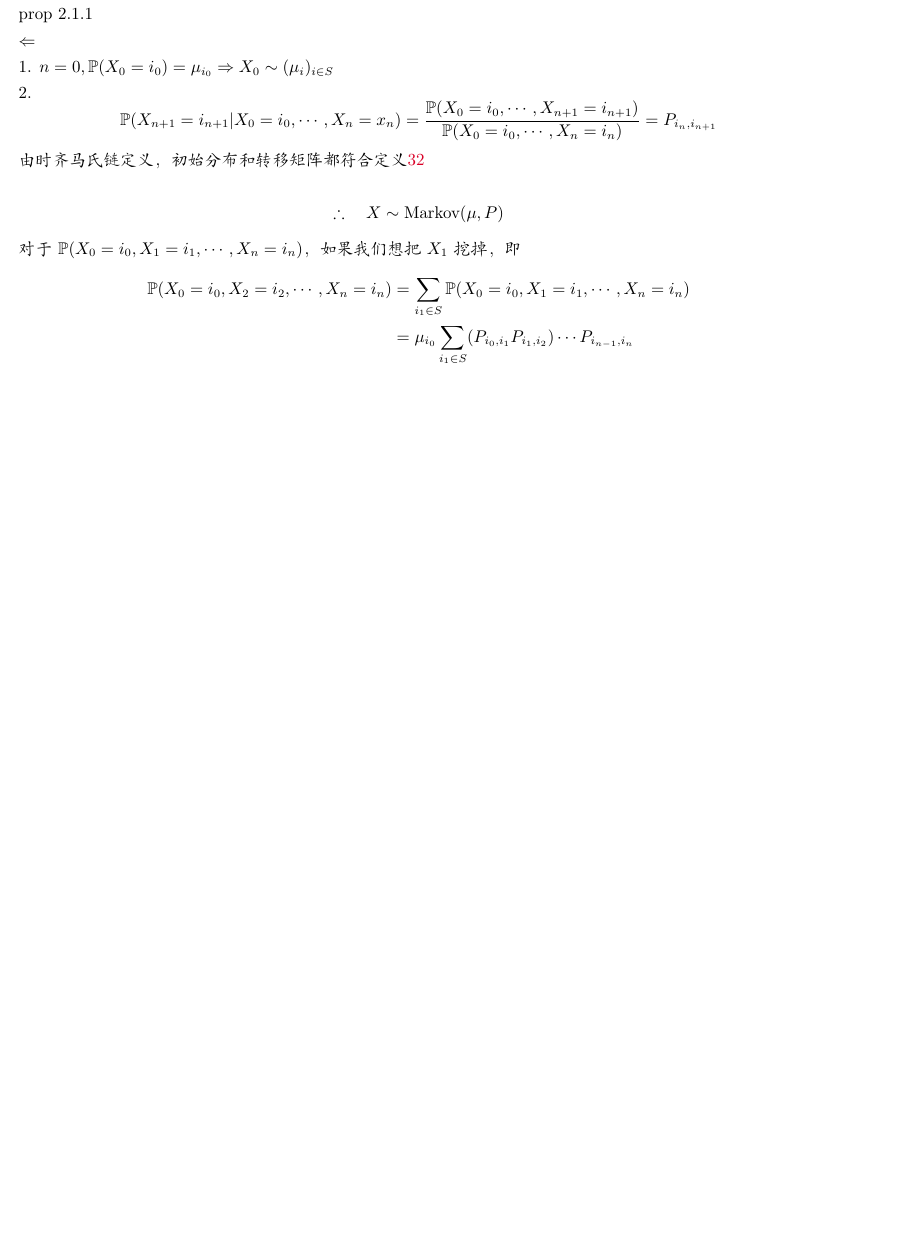
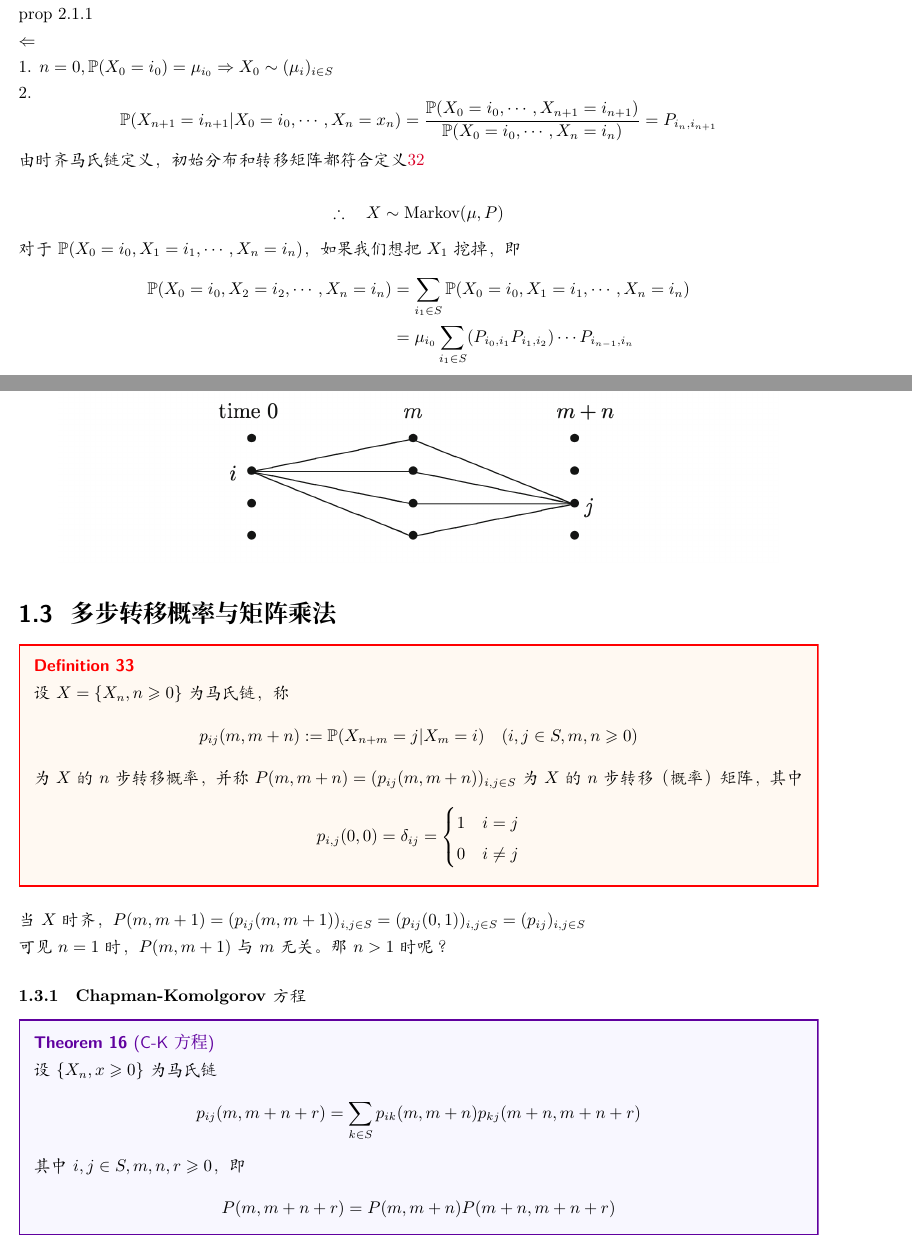
Before and after one commit to dafuzhuu/stochastic-process, a LaTeX document (main.tex, which reads lectures/01-Markov-Chain.tex): part of page 32 of 33 before the commit and two parts of pages 32 and 33 of 35 after it, the two joined at a grey line, cut so that both start at the same text, the shorter picture padded with empty space. Compiled offline with XeLaTeX; a missing font is replaced by an installed copy or a similar font.

Commit message:
update week4-1

```diff
--- a/lectures/01-Markov-Chain.tex
+++ b/lectures/01-Markov-Chain.tex
@@ -372,3 +372,41 @@ $\Leftarrow$
     &=\mu_{i_0}\sum_{i_1\in S}(P_{i_0,i_1}P_{i_1,i_2})\cdots P_{i_{n-1},i_n}
 \end{aligned}
 \]
+
+\begin{figure}[H]
+    \centering
+    \includegraphics[width=0.9\textwidth]{figures/split_steps.png}
+\end{figure}
+
+\subsection{多步转移概率与矩阵乘法}
+
+\begin{definition}
+    设 $X=\{X_n,n\geq 0\}$ 为马氏链，称
+    \[
+    p_{ij}(m,m+n):=\PP(X_{n+m}=j|X_m=i)\quad (i,j\in S, m,n\geq 0)
+    \]
+    为 $X$ 的 $n$ 步转移概率，并称 $P(m,m+n)=(p_{ij}(m,m+n))_{i,j\in S}$ 为 $X$ 的 $n$ 步转移（概率）矩阵，其中
+    \[
+    p_{i,j}(0,0)=\delta_{ij}=\begin{cases}
+        1 & i=j\\
+        0 & i\neq j
+    \end{cases}
+    \]
+\end{definition}
+
+当 $X$ 时齐，$P(m,m+1)=(p_{ij}(m,m+1))_{i,j\in S}=(p_{ij}(0,1))_{i,j\in S}=(p_{ij})_{i,j\in S}$
+
+可见 $n=1$ 时，$P(m,m+1)$ 与 $m$ 无关。那 $n>1$ 时呢？
+
+\subsubsection{Chapman-Komolgorov方程}
+
+\begin{theorem}[C-K方程]
+    设 $\{X_n,x\geq 0\}$ 为马氏链
+    \[
+    p_{ij}(m,m+n+r)=\sum_{k\in S}p_{ik}(m,m+n)p_{kj}(m+n,m+n+r)
+    \]
+    其中 $i,j\in S,m,n,r\geq 0$，即
+    \[
+    P(m,m+n+r)=P(m,m+n)P(m+n,m+n+r)
+    \]
+\end{theorem}
@@ -374,0 +418 @@ $\Leftarrow$
+\end{figure}
```
Also changed, not shown: figures/multi_steps.jpg (added), figures/split_steps.png (added), main.pdf, lectures/01-Markov-Chain.tex (34 more changed lines), 7 other files.
